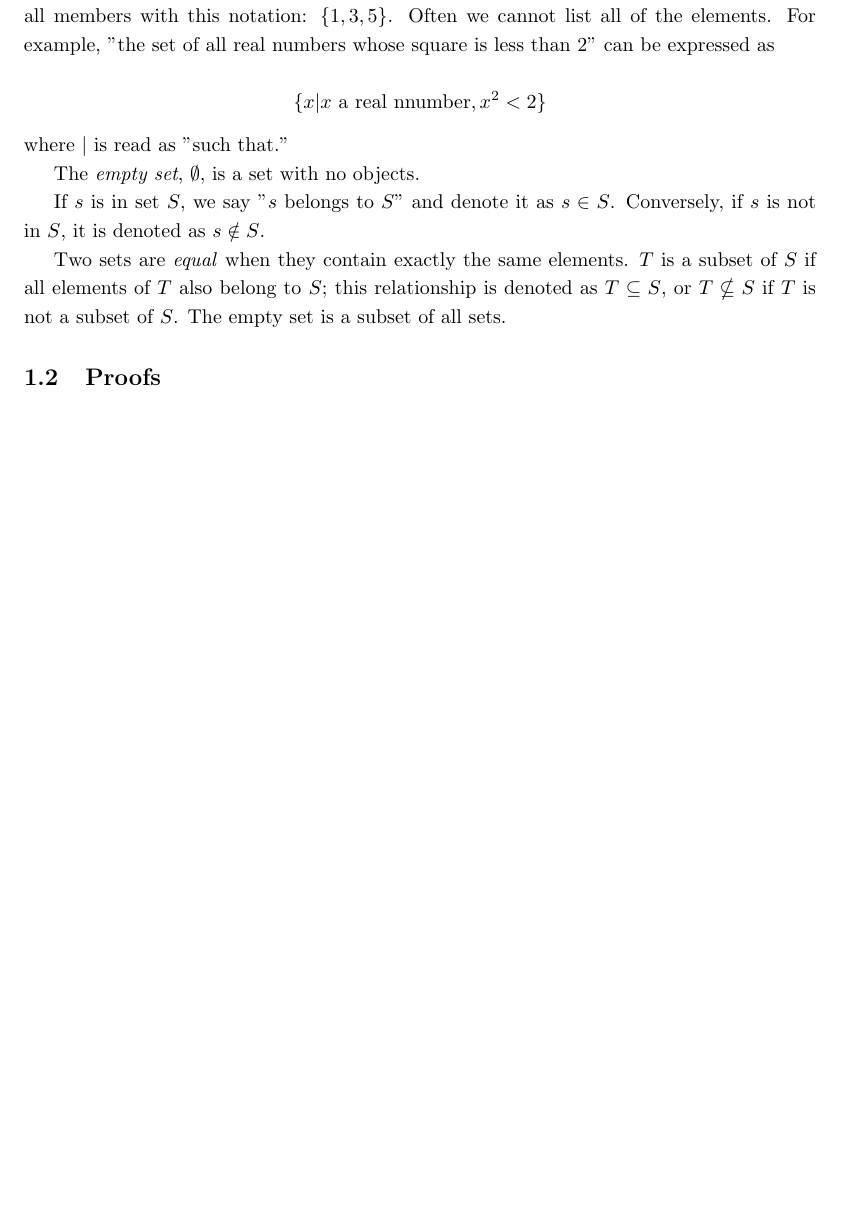
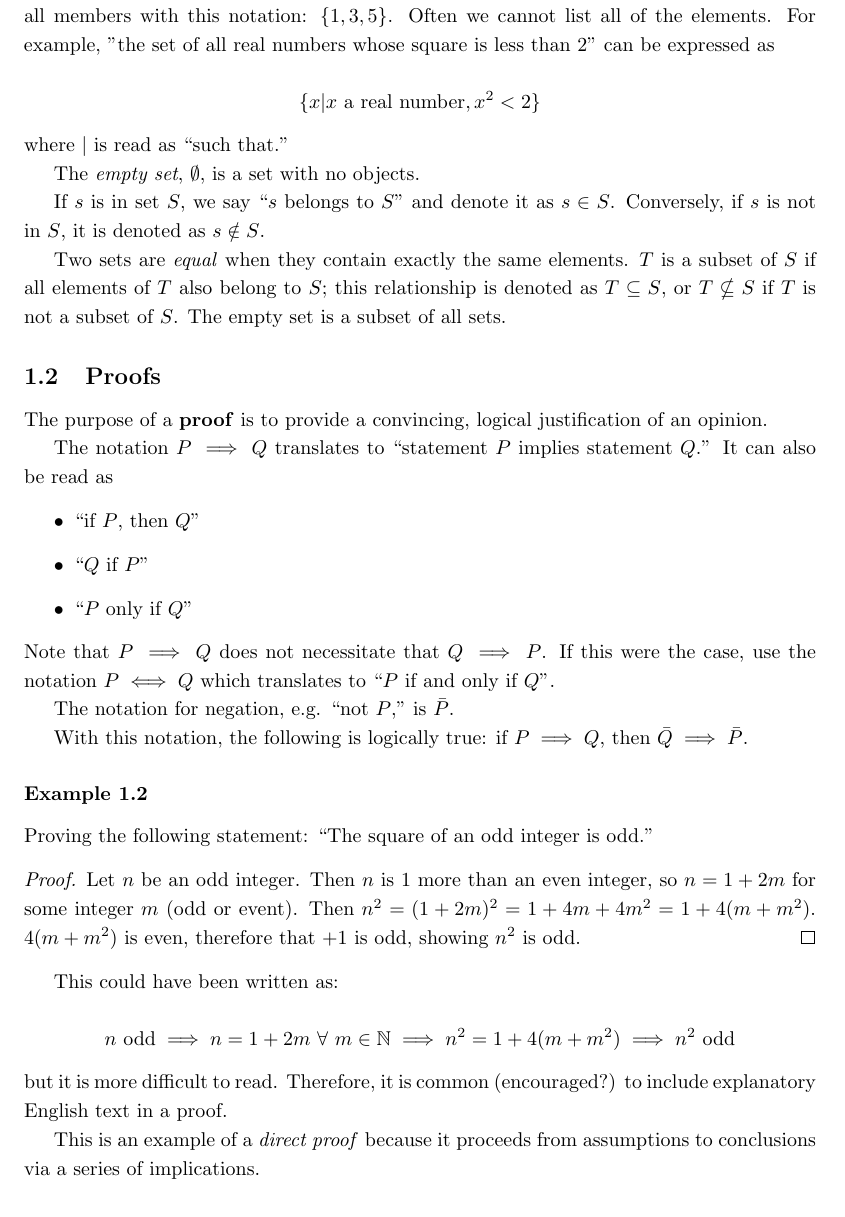
Before and after one commit to jhrcook/a-concise-introduction-to-pure-mathematics, a LaTeX document (main.tex, which reads notes/ch1.tex): part of page 3 of 4, cut so that both start at the same text. Compiled offline with pdfLaTeX.

Commit message:
notes: start ch 1 section on proofs

```diff
--- a/notes/ch1.tex
+++ b/notes/ch1.tex
@@ -8,14 +8,14 @@ Often we cannot list all of the elements.
 For example, "the set of all real numbers whose square is less than 2" can be expressed as
 
 $$
-\{x | x \text{ a real nnumber}, x^2 < 2\}
+\{x | x \text{ a real number}, x^2 < 2\}
 $$
 
-\noindent where $|$ is read as "such that."
+\noindent where $|$ is read as ``such that.''
 
 The \textit{empty set}, $\emptyset$, is a set with no objects.
 
-If $s$ is in set $S$, we say "$s$ belongs to $S$" and denote it as $s \in S$.
+If $s$ is in set $S$, we say ``$s$ belongs to $S$'' and denote it as $s \in S$.
 Conversely, if $s$ is not in $S$, it is denoted as $s \notin S$.
 
 Two sets are \textit{equal} when they contain exactly the same elements.
@@ -23,3 +23,42 @@ $T$ is a subset of $S$ if all elements of $T$ also belong to $S$; this relations
 The empty set is a subset of all sets.
 
 \subsection{Proofs}
+
+The purpose of a \textbf{proof} is to provide a convincing, logical justification of an opinion.
+
+The notation $P \implies Q$ translates to ``statement $P$ implies statement $Q$.''
+It can also be read as \begin{itemize}
+    \item ``if $P$, then $Q$''
+    \item ``$Q$ if $P$''
+    \item ``$P$ only if $Q$''
+\end{itemize}
+\noindent{}Note that $P \implies Q$ does not necessitate that $Q \implies P$.
+If this were the case, use the notation $P \iff Q$ which translates to ``$P$ if and only if $Q$''.
+
+The notation for negation, e.g. ``not $P$,'' is $\bar{P}$.
+
+With this notation, the following is logically true: if $P \implies Q$, then $\bar{Q} \implies \bar{P}$.
+
+\subsubsection*{Example 1.2}
+
+Proving the following statement: ``The square of an odd integer is odd.''
+
+\begin{proof}
+    Let $n$ be an odd integer.
+    Then $n$ is 1 more than an even integer, so $n = 1 + 2m$ for some integer $m$ (odd or event).
+    Then $n^2 = (1+2m)^2 = 1 + 4m +4m^2 = 1 + 4(m + m^2)$.
+    $4(m + m^2)$ is even, therefore that $+1$ is odd, showing $n^2$ is odd.
+\end{proof}
+
+This could have been written as:
+
+$$
+n \text{ odd} \implies n = 1 + 2m\ \forall\ m \in \mathbb{N} \implies n^2 = 1 + 4(m+m^2) \implies n^2 \text{ odd}
+$$
+
+\noindent{}but it is more difficult to read.
+Therefore, it is common (encouraged?) to include explanatory English text in a proof.
+
+This is an example of a \textit{direct proof} because it proceeds from assumptions to conclusions via a series of implications.
+
+%  TODO: on the section of proof by contradiction
```
Also changed, not shown: main.pdf.
